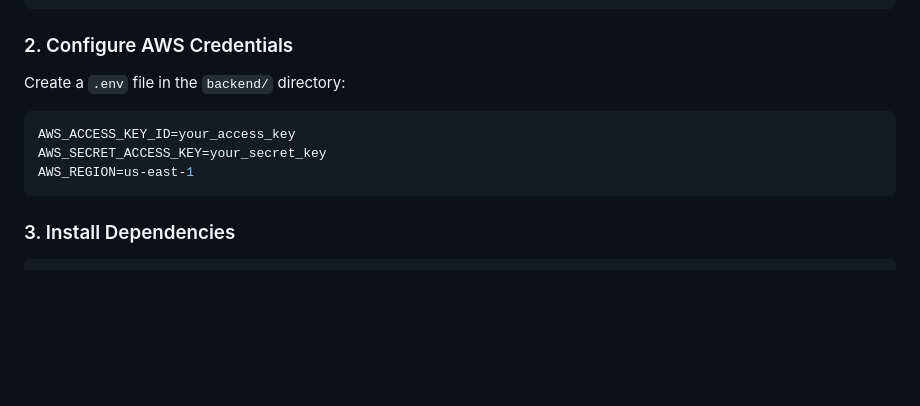
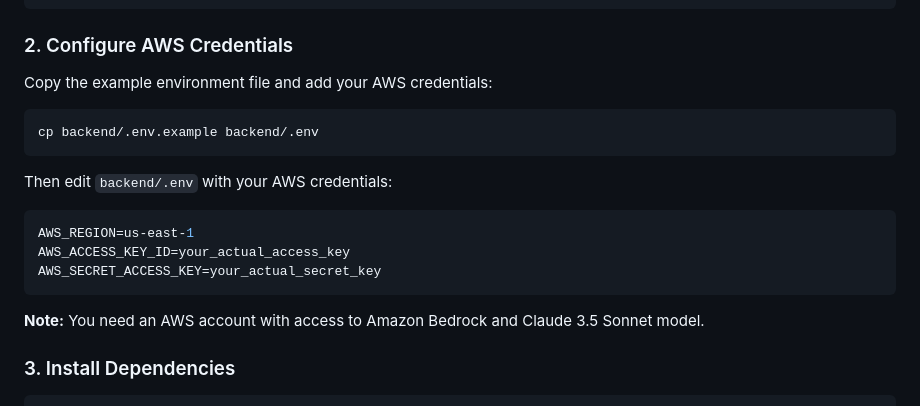
Before and after one commit to Sen-Arnab/ai-screen-assistant, a Markdown page: README.md, the part around the change. Drawn GitHub-style; blank space fills up the shorter version.

Commit message:
Improve AWS credentials setup instructions

````diff
--- a/README.md
+++ b/README.md
@@ -33,12 +33,19 @@ cd ai-screen-assistant
 ```
 
 ### 2. Configure AWS Credentials
-Create a `.env` file in the `backend/` directory:
+Copy the example environment file and add your AWS credentials:
 ```bash
-AWS_ACCESS_KEY_ID=your_access_key
-AWS_SECRET_ACCESS_KEY=your_secret_key
+cp backend/.env.example backend/.env
+```
+
+Then edit `backend/.env` with your AWS credentials:
+```bash
 AWS_REGION=us-east-1
+AWS_ACCESS_KEY_ID=your_actual_access_key
+AWS_SECRET_ACCESS_KEY=your_actual_secret_key
 ```
+
+**Note:** You need an AWS account with access to Amazon Bedrock and Claude 3.5 Sonnet model.
 
 ### 3. Install Dependencies
 ```bash
````
